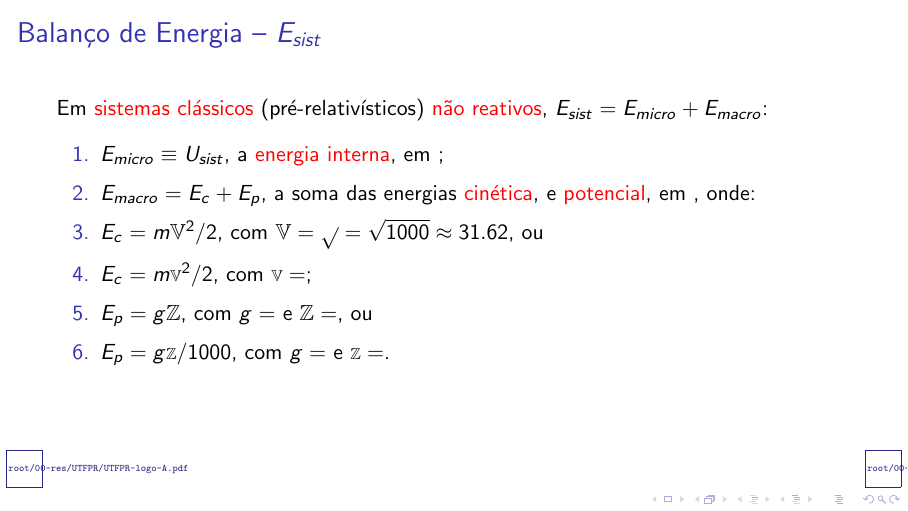
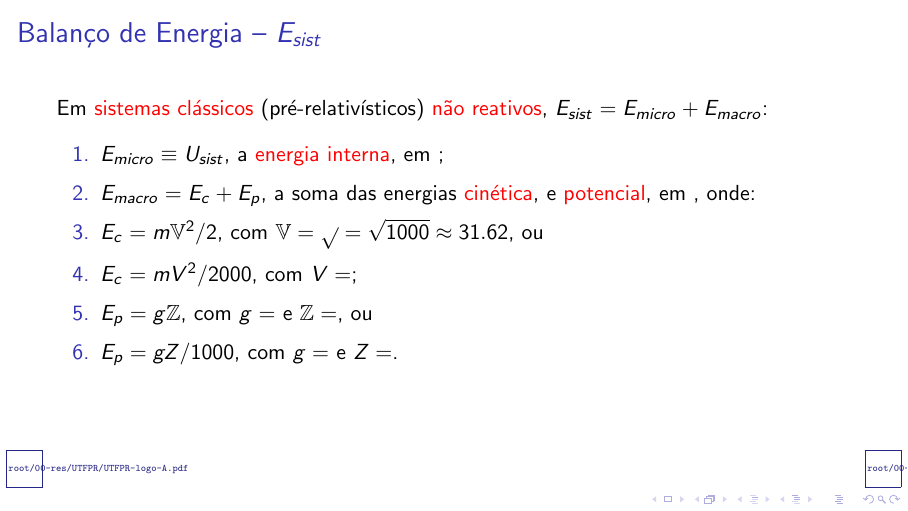
Before and after one commit to CNThermSci/ApplThermSci, LaTeX slides (ApplEngTherm/Part-A-Fundamentals/03-ClosedSystems/03-EnergyBalance/A0303-pt-PRES.tex, which reads ApplEngTherm/Part-A-Fundamentals/03-ClosedSystems/03-EnergyBalance/A0303-pt.tex): page 51 of 53. Compiled offline with pdfLaTeX.

Commit message:
UPD on E_sist energy balance term slide

```diff
--- a/ApplEngTherm/Part-A-Fundamentals/03-ClosedSystems/03-EnergyBalance/A0303-pt.tex
+++ b/ApplEngTherm/Part-A-Fundamentals/03-ClosedSystems/03-EnergyBalance/A0303-pt.tex
@@ -280,9 +280,8 @@
             \item<4-> $E_c = m\mathbb{V}^2/2$, com $\llbracket\mathbb{V}\rrbracket =
                 \sqrt{\kilo\joule\per\kilogram} = \unit{\sqrt{1000}}{\meter\per\second} \approx
                 \unit{31.62}{\meter\per\second}$, ou \\[\medskipamount]
-            \item<5-> $E_c = m{\scriptstyle\mathbb{V}}^2/2$, com
-                $\llbracket{\scriptstyle\mathbb{V}}\rrbracket = \meter\per\second$;
-                \\[\medskipamount]
+            \item<5-> $E_c = m\smcpbb{V}^2/2000$, com $\llbracket\smcpbb{V}\rrbracket =
+                \meter\per\second$; \\[\medskipamount]
             \item<6-> $E_p = g\mathbb{Z}$, com $\llbracket g\rrbracket =
                 \meter\per\squaren\second$ e $\llbracket\mathbb{Z}\rrbracket = \kilo\meter$, ou
                 \\[\medskipamount]
```
Also changed, not shown: ApplEngTherm/Part-A-Fundamentals/03-ClosedSystems/03-EnergyBalance/A0303-pt-PRES.pdf, ApplEngTherm/Part-A-Fundamentals/03-ClosedSystems/03-EnergyBalance/A0303-pt.tex (5 more changed lines).
